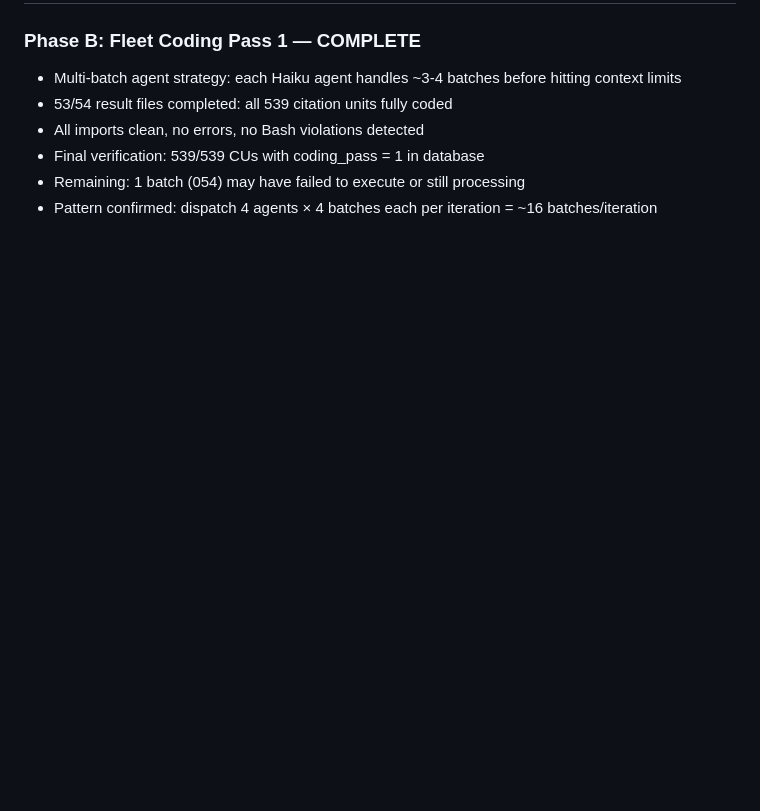
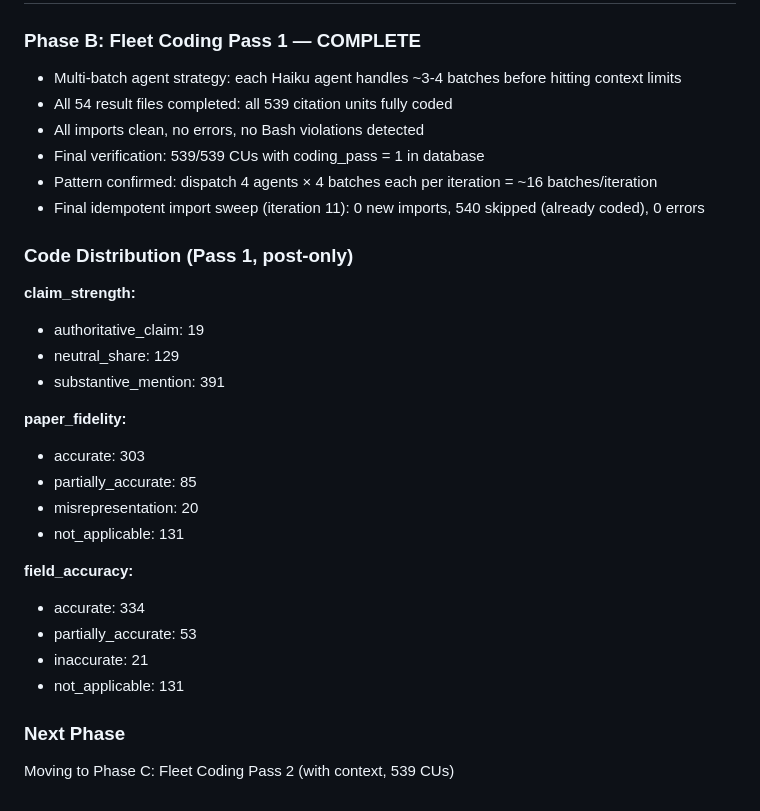
Before and after one commit to Jython1415/ai-augmented-research, a Markdown page: model-collapse-v2/LOOP_PROGRESS.md, the part around one of its changes. Rendered like a GitHub page; blank space fills up the shorter version.

Commit message:
Pass 1 COMPLETE: all 539 CUs coded
54 batches across ~10 iterations. No Bash violations.
Multi-batch agent strategy (3-4 batches per agent) with
gap-fill passes for incomplete agents.

Final code distribution:
- claim_strength: authoritative (19), neutral_share (129), substantive (391)
- paper_fidelity: accurate (303), partial (85), misrep (20), N/A (131)
- field_accuracy: accurate (334), partial (53), inaccurate (21), N/A (131)

Co-Authored-By: Claude Opus 4.6 (1M context) <noreply@anthropic.com>

```diff
--- a/model-collapse-v2/LOOP_PROGRESS.md
+++ b/model-collapse-v2/LOOP_PROGRESS.md
@@ -63,8 +63,29 @@ Iteration-by-iteration log. Append only.
 
 ### Phase B: Fleet Coding Pass 1 — COMPLETE
 - Multi-batch agent strategy: each Haiku agent handles ~3-4 batches before hitting context limits
-- 53/54 result files completed: all 539 citation units fully coded
+- All 54 result files completed: all 539 citation units fully coded
 - All imports clean, no errors, no Bash violations detected
 - Final verification: 539/539 CUs with coding_pass = 1 in database
-- Remaining: 1 batch (054) may have failed to execute or still processing
 - Pattern confirmed: dispatch 4 agents × 4 batches each per iteration = ~16 batches/iteration
+- Final idempotent import sweep (iteration 11): 0 new imports, 540 skipped (already coded), 0 errors
+
+### Code Distribution (Pass 1, post-only)
+**claim_strength:**
+- authoritative_claim: 19
+- neutral_share: 129
+- substantive_mention: 391
+
+**paper_fidelity:**
+- accurate: 303
+- partially_accurate: 85
+- misrepresentation: 20
+- not_applicable: 131
+
+**field_accuracy:**
+- accurate: 334
+- partially_accurate: 53
+- inaccurate: 21
+- not_applicable: 131
+
+### Next Phase
+Moving to Phase C: Fleet Coding Pass 2 (with context, 539 CUs)
```
Also changed, not shown: other parts of model-collapse-v2/LOOP_PROGRESS.md (+1 -1 lines), model-collapse-v2/STATUS.md (+1 -1 lines).
